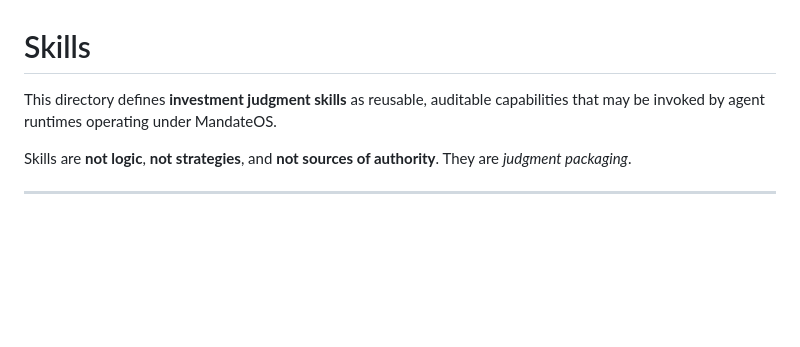
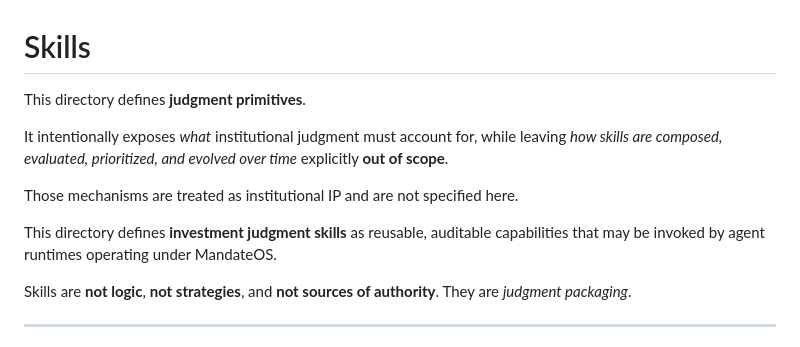
Before and after one commit to colinalexander/buffet, a Markdown page: skills/README.md, the part around the change. Drawn GitHub-style; blank space fills up the shorter version.

Commit message:
Skills README

```diff
--- a/skills/README.md
+++ b/skills/README.md
@@ -1,7 +1,15 @@
 # Skills
 
-This directory defines **investment judgment skills** as reusable, auditable
-capabilities that may be invoked by agent runtimes operating under MandateOS.
+This directory defines **judgment primitives**.
+
+It intentionally exposes *what* institutional judgment must account for, while leaving
+*how skills are composed, evaluated, prioritized, and evolved over time* explicitly
+**out of scope**.
+
+Those mechanisms are treated as institutional IP and are not specified here.
+
+This directory defines **investment judgment skills** as reusable, auditable capabilities
+that may be invoked by agent runtimes operating under MandateOS.
 
 Skills are **not logic**, **not strategies**, and **not sources of authority**.
 They are *judgment packaging*.
```
